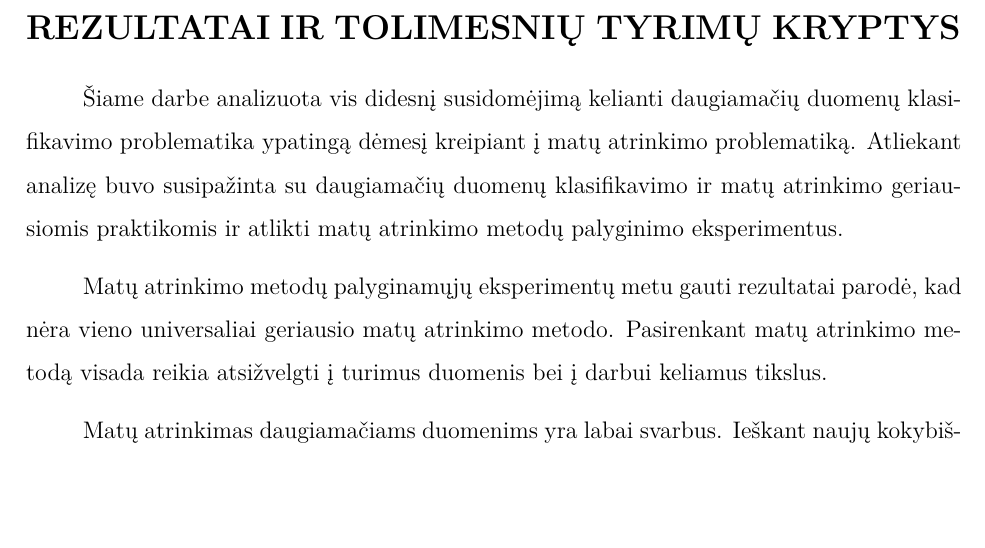
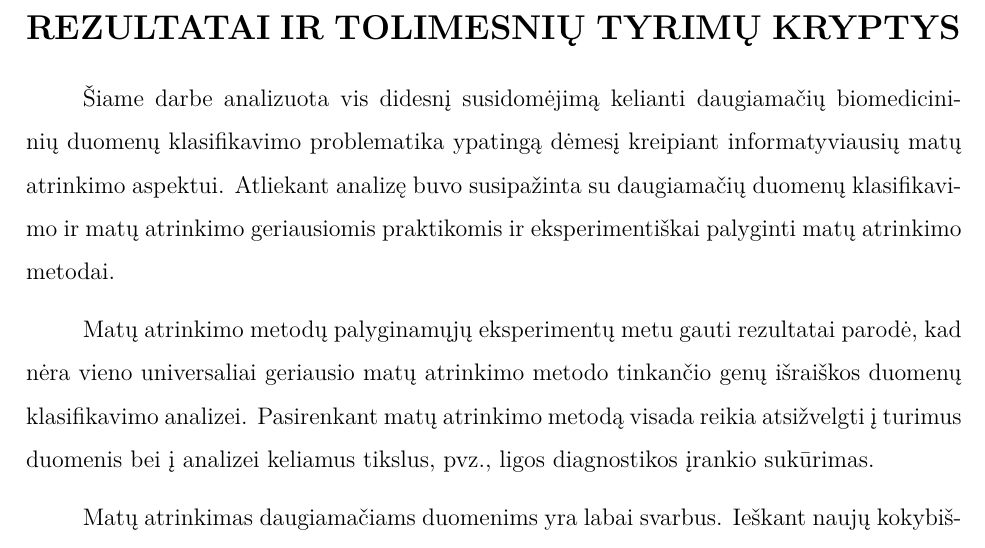
Before and after one commit to dainiusjocas/keed, a LaTeX document (bachelor/bakalaurinis.tex, which reads bachelor/rezultatai_ir_isvados.tex): part of page 38 of 43, cut so that both start at the same text, the shorter picture padded with empty space. Compiled offline with pdfLaTeX.

Commit message:
juozo pastabos

```diff
--- a/bachelor/rezultatai_ir_isvados.tex
+++ b/bachelor/rezultatai_ir_isvados.tex
@@ -3,9 +3,9 @@
 \section*{REZULTATAI IR TOLIMESNIŲ TYRIMŲ KRYPTYS}
 \label{rezultatai_ir_tolimesniu_tyrimu_kryptys}
 
-Šiame darbe analizuota vis didesnį susidomėjimą kelianti daugiamačių duomenų klasifikavimo problematika ypatingą dėmesį kreipiant į matų atrinkimo problematiką. Atliekant analizę buvo susipažinta su daugiamačių duomenų klasifikavimo ir matų atrinkimo geriausiomis praktikomis ir atlikti matų atrinkimo metodų palyginimo eksperimentus.
+Šiame darbe analizuota vis didesnį susidomėjimą kelianti daugiamačių biomedicininių duomenų klasifikavimo problematika ypatingą dėmesį kreipiant informatyviausių matų atrinkimo aspektui. Atliekant analizę buvo susipažinta su daugiamačių duomenų klasifikavimo ir matų atrinkimo geriausiomis praktikomis ir eksperimentiškai palyginti matų atrinkimo metodai.
 
-Matų atrinkimo metodų palyginamųjų eksperimentų metu gauti rezultatai parodė, kad nėra vieno universaliai geriausio matų atrinkimo metodo. Pasirenkant matų atrinkimo metodą visada reikia atsižvelgti į turimus duomenis bei į darbui keliamus tikslus.
+Matų atrinkimo metodų palyginamųjų eksperimentų metu gauti rezultatai parodė, kad nėra vieno universaliai geriausio matų atrinkimo metodo tinkančio genų išraiškos duomenų klasifikavimo analizei. Pasirenkant matų atrinkimo metodą visada reikia atsižvelgti į turimus duomenis bei į analizei keliamus tikslus, pvz., ligos diagnostikos įrankio sukūrimas.
 
 Matų atrinkimas daugiamačiams duomenims yra labai svarbus. Ieškant naujų kokybiškų matų atrinkimo metodų dvi pagrindinės kryptys yra naudoti multikriterinius matų atrinkimo ir panašių matų grupavimo metodus. Panašių matų grupavimui kol kas yra pasiūlytas tik CGS metodas, kuris netinka daugiamačiams duomenims, nes yra per lėtas. Multikriteriniai matų reitingavimo metodai kenčia situacijose, kai kurie nors iš kriterijų tam tikram duomenų rinkiniui demonstruoja prastus rezultatus, pavyzdžiui, duomenyse yra daug koreliuojančių matų, o matų reitingavimo metodai į tai neatsižvelgia. Kuo daugiau matų turi duomenys, tuo labiau pasireiškia minėtos problemos.
 
```
